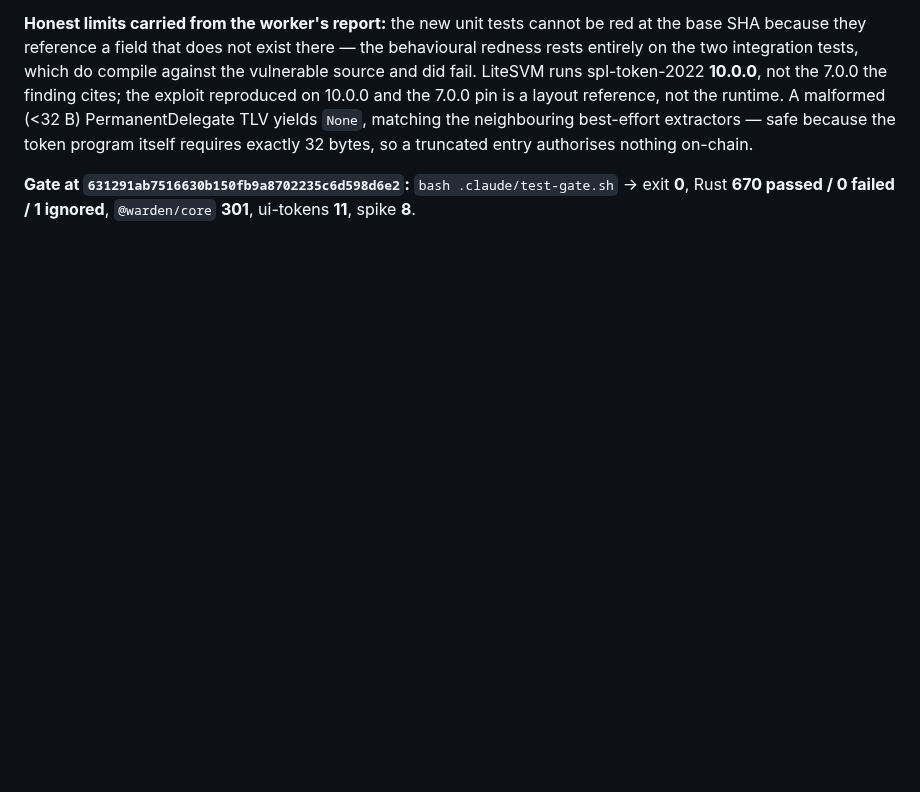
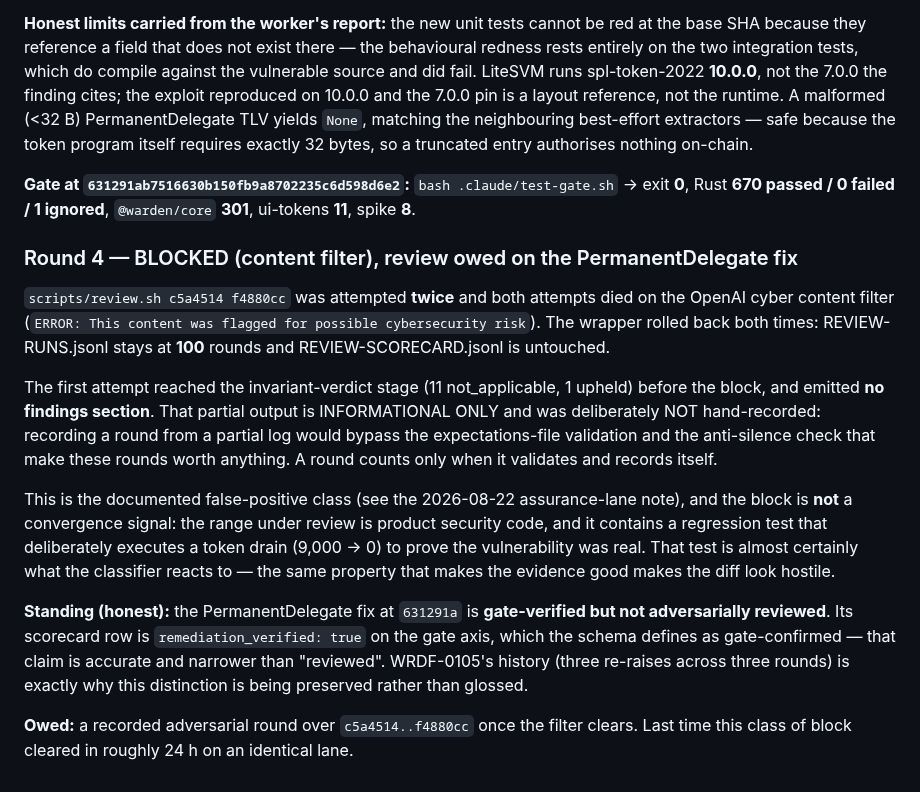
Before and after one commit to Dr-Inker/warden-wallet, a Markdown page: docs/program/PHASE1B-MEASUREMENTS.md, the part around the change. GitHub-like rendering; blank space fills up the shorter version.

Commit message:
docs: record round-4 content-filter block; PermanentDelegate fix is gate-verified, not reviewed
Two attempts, both blocked; ledgers rolled back (still 100 rounds). The partial
output reached invariant verdicts with no findings section and was NOT
hand-recorded — that would bypass the validation that makes a round meaningful.
Not a convergence signal: the diff contains a regression test that deliberately
executes a 9,000 -> 0 drain to prove the bug, which is likely what the
classifier reacts to.

Co-Authored-By: Claude Fable 5 <noreply@anthropic.com>

```diff
--- a/docs/program/PHASE1B-MEASUREMENTS.md
+++ b/docs/program/PHASE1B-MEASUREMENTS.md
@@ -1786,3 +1786,34 @@ requires exactly 32 bytes, so a truncated entry authorises nothing on-chain.
 **Gate at `631291ab7516630b150fb9a8702235c6d598d6e2`:** `bash .claude/test-gate.sh`
 → exit **0**, Rust **670 passed / 0 failed / 1 ignored**, `@warden/core` **301**,
 ui-tokens **11**, spike **8**.
+
+### Round 4 — BLOCKED (content filter), review owed on the PermanentDelegate fix
+
+`scripts/review.sh c5a4514 f4880cc` was attempted **twice** and both attempts died
+on the OpenAI cyber content filter (`ERROR: This content was flagged for possible
+cybersecurity risk`). The wrapper rolled back both times: REVIEW-RUNS.jsonl stays
+at **100** rounds and REVIEW-SCORECARD.jsonl is untouched.
+
+The first attempt reached the invariant-verdict stage (11 not_applicable, 1
+upheld) before the block, and emitted **no findings section**. That partial output
+is INFORMATIONAL ONLY and was deliberately NOT hand-recorded: recording a round
+from a partial log would bypass the expectations-file validation and the
+anti-silence check that make these rounds worth anything. A round counts only when
+it validates and records itself.
+
+This is the documented false-positive class (see the 2026-08-22 assurance-lane
+note), and the block is **not** a convergence signal: the range under review is
+product security code, and it contains a regression test that deliberately
+executes a token drain (9,000 → 0) to prove the vulnerability was real. That test
+is almost certainly what the classifier reacts to — the same property that makes
+the evidence good makes the diff look hostile.
+
+**Standing (honest):** the PermanentDelegate fix at `631291a` is
+**gate-verified but not adversarially reviewed**. Its scorecard row is
+`remediation_verified: true` on the gate axis, which the schema defines as
+gate-confirmed — that claim is accurate and narrower than "reviewed". WRDF-0105's
+history (three re-raises across three rounds) is exactly why this distinction is
+being preserved rather than glossed.
+
+**Owed:** a recorded adversarial round over `c5a4514..f4880cc` once the filter
+clears. Last time this class of block cleared in roughly 24 h on an identical lane.
```
